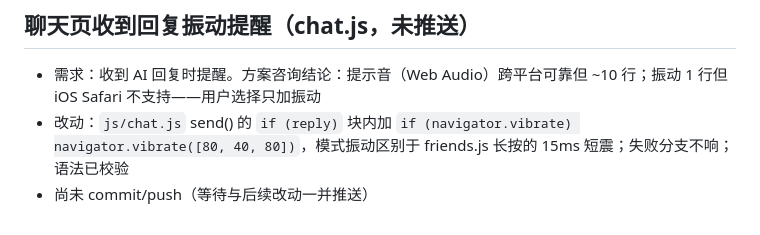
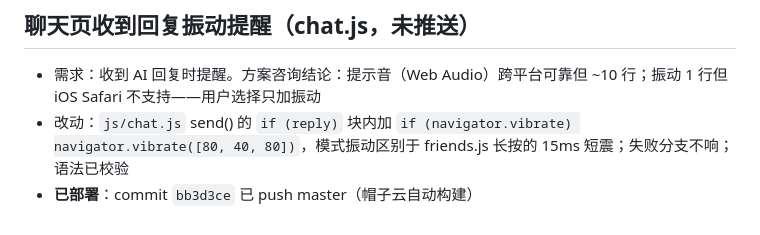
Before and after one commit to laojihuas/junshi, a Markdown page: .workbuddy/memory/2026-08-02.md, the part around the change. Rendered like a GitHub page.

Commit message:
docs: 更新部署状态日志

```diff
--- a/.workbuddy/memory/2026-08-02.md
+++ b/.workbuddy/memory/2026-08-02.md
@@ -116,4 +116,4 @@
 
 - 需求：收到 AI 回复时提醒。方案咨询结论：提示音（Web Audio）跨平台可靠但 ~10 行；振动 1 行但 iOS Safari 不支持——用户选择只加振动
 - 改动：`js/chat.js` send() 的 `if (reply)` 块内加 `if (navigator.vibrate) navigator.vibrate([80, 40, 80])`，模式振动区别于 friends.js 长按的 15ms 短震；失败分支不响；语法已校验
-- 尚未 commit/push（等待与后续改动一并推送）
+- **已部署**：commit `bb3d3ce` 已 push master（帽子云自动构建）
```
